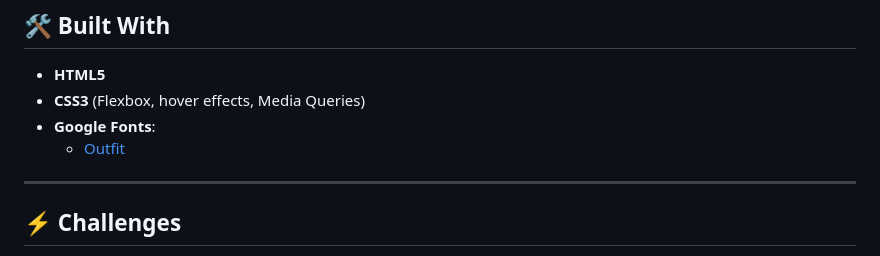
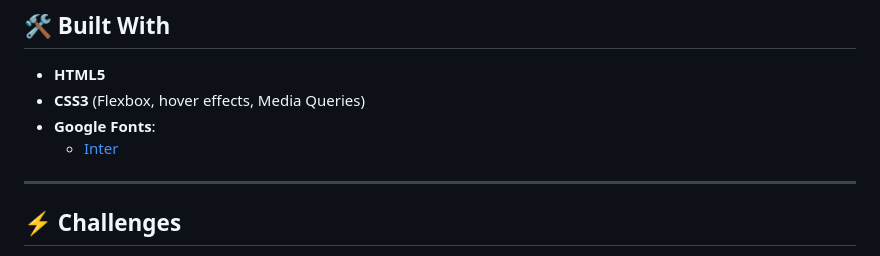
Before and after one commit to Cyphericarus/FrontendMentor-Challenges, a Markdown page: social-links-profile-main/README.md, the part around the change. Rendered like a GitHub page.

```diff
--- a/social-links-profile-main/README.md
+++ b/social-links-profile-main/README.md
@@ -62,7 +62,7 @@ The focus was on **semantic HTML**, **modern CSS practices**, and **accessibilit
 * **HTML5**
 * **CSS3** (Flexbox, hover effects, Media Queries)
 * **Google Fonts**:
-  - [Outfit](https://fonts.google.com/specimen/Inter)
+  - [Inter](https://fonts.google.com/specimen/Inter)
 
 ---
 
```
